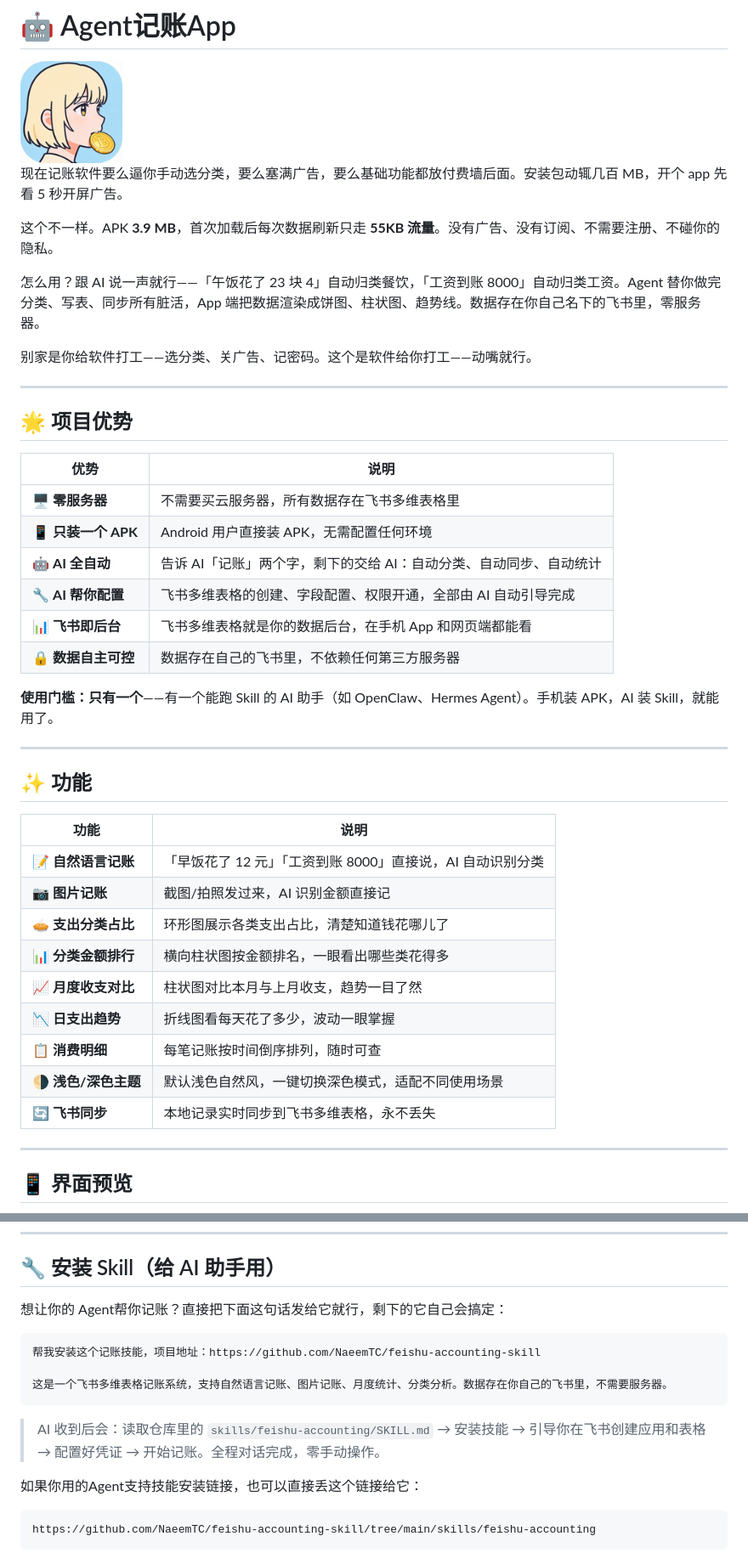
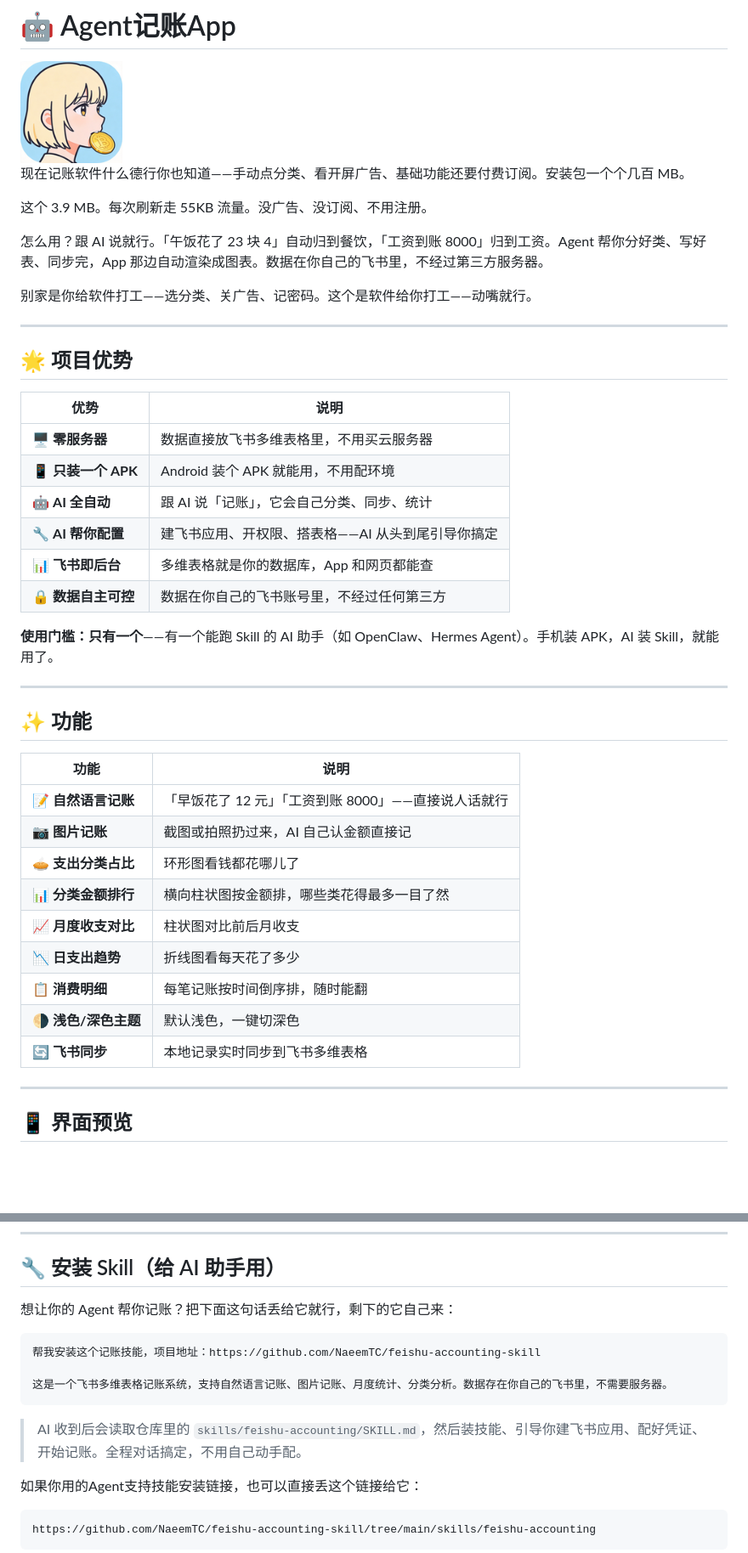
Before and after one commit to NaeemTC/feishu-accounting-skill, a Markdown page: README.md, 2 parts joined by grey strips. Shown at 85% size. Drawn GitHub-style; blank space fills up the shorter version.

Commit message:
docs: humanize README - remove AI writing patterns

````diff
--- a/README.md
+++ b/README.md
@@ -2,11 +2,11 @@
 
 <img src="assets/images/icon.png" width="120" height="120" align="center" />
 
-现在记账软件要么逼你手动选分类，要么塞满广告，要么基础功能都放付费墙后面。安装包动辄几百 MB，开个 app 先看 5 秒开屏广告。
+现在记账软件什么德行你也知道——手动点分类、看开屏广告、基础功能还要付费订阅。安装包一个个几百 MB。
 
-这个不一样。APK **3.9 MB**，首次加载后每次数据刷新只走 **55KB 流量**。没有广告、没有订阅、不需要注册、不碰你的隐私。
+这个 3.9 MB。每次刷新走 55KB 流量。没广告、没订阅、不用注册。
 
-怎么用？跟 AI 说一声就行——「午饭花了 23 块 4」自动归类餐饮，「工资到账 8000」自动归类工资。Agent 替你做完分类、写表、同步所有脏活，App 端把数据渲染成饼图、柱状图、趋势线。数据存在你自己名下的飞书里，零服务器。
+怎么用？跟 AI 说就行。「午饭花了 23 块 4」自动归到餐饮，「工资到账 8000」归到工资。Agent 帮你分好类、写好表、同步完，App 那边自动渲染成图表。数据在你自己的飞书里，不经过第三方服务器。
 
 别家是你给软件打工——选分类、关广告、记密码。这个是软件给你打工——动嘴就行。
 
@@ -16,12 +16,12 @@
 
 | 优势 | 说明 |
 |------|------|
-| 🖥️ **零服务器** | 不需要买云服务器，所有数据存在飞书多维表格里 |
-| 📱 **只装一个 APK** | Android 用户直接装 APK，无需配置任何环境 |
-| 🤖 **AI 全自动** | 告诉 AI「记账」两个字，剩下的交给 AI：自动分类、自动同步、自动统计 |
-| 🔧 **AI 帮你配置** | 飞书多维表格的创建、字段配置、权限开通，全部由 AI 自动引导完成 |
-| 📊 **飞书即后台** | 飞书多维表格就是你的数据后台，在手机 App 和网页端都能看 |
-| 🔒 **数据自主可控** | 数据存在自己的飞书里，不依赖任何第三方服务器 |
+| 🖥️ **零服务器** | 数据直接放飞书多维表格里，不用买云服务器 |
+| 📱 **只装一个 APK** | Android 装个 APK 就能用，不用配环境 |
+| 🤖 **AI 全自动** | 跟 AI 说「记账」，它会自己分类、同步、统计 |
+| 🔧 **AI 帮你配置** | 建飞书应用、开权限、搭表格——AI 从头到尾引导你搞定 |
+| 📊 **飞书即后台** | 多维表格就是你的数据库，App 和网页都能查 |
+| 🔒 **数据自主可控** | 数据在你自己的飞书账号里，不经过任何第三方 |
 
 **使用门槛：只有一个**——有一个能跑 Skill 的 AI 助手（如 OpenClaw、Hermes Agent）。手机装 APK，AI 装 Skill，就能用了。
 
@@ -31,15 +31,15 @@
 
 | 功能 | 说明 |
 |------|------|
-| 📝 **自然语言记账** | 「早饭花了 12 元」「工资到账 8000」直接说，AI 自动识别分类 |
-| 📷 **图片记账** | 截图/拍照发过来，AI 识别金额直接记 |
-| 🥧 **支出分类占比** | 环形图展示各类支出占比，清楚知道钱花哪儿了 |
-| 📊 **分类金额排行** | 横向柱状图按金额排名，一眼看出哪些类花得多 |
-| 📈 **月度收支对比** | 柱状图对比本月与上月收支，趋势一目了然 |
-| 📉 **日支出趋势** | 折线图看每天花了多少，波动一眼掌握 |
-| 📋 **消费明细** | 每笔记账按时间倒序排列，随时可查 |
-| 🌗 **浅色/深色主题** | 默认浅色自然风，一键切换深色模式，适配不同使用场景 |
-| 🔄 **飞书同步** | 本地记录实时同步到飞书多维表格，永不丢失 |
+| 📝 **自然语言记账** | 「早饭花了 12 元」「工资到账 8000」——直接说人话就行 |
+| 📷 **图片记账** | 截图或拍照扔过来，AI 自己认金额直接记 |
+| 🥧 **支出分类占比** | 环形图看钱都花哪儿了 |
+| 📊 **分类金额排行** | 横向柱状图按金额排，哪些类花得最多一目了然 |
+| 📈 **月度收支对比** | 柱状图对比前后月收支 |
+| 📉 **日支出趋势** | 折线图看每天花了多少 |
+| 📋 **消费明细** | 每笔记账按时间倒序排，随时能翻 |
+| 🌗 **浅色/深色主题** | 默认浅色，一键切深色 |
+| 🔄 **飞书同步** | 本地记录实时同步到飞书多维表格 |
 
 ---
 
@@ -69,7 +69,7 @@
 
 ## 🔧 安装 Skill（给 AI 助手用）
 
-想让你的 Agent帮你记账？直接把下面这句话发给它就行，剩下的它自己会搞定：
+想让你的 Agent 帮你记账？把下面这句话丢给它就行，剩下的它自己来：
 
 ```
 帮我安装这个记账技能，项目地址：https://github.com/NaeemTC/feishu-accounting-skill
@@ -77,7 +77,7 @@
 这是一个飞书多维表格记账系统，支持自然语言记账、图片记账、月度统计、分类分析。数据存在你自己的飞书里，不需要服务器。
 ```
 
-> AI 收到后会：读取仓库里的 `skills/feishu-accounting/SKILL.md` → 安装技能 → 引导你在飞书创建应用和表格 → 配置好凭证 → 开始记账。全程对话完成，零手动操作。
+> AI 收到后会读取仓库里的 `skills/feishu-accounting/SKILL.md`，然后装技能、引导你建飞书应用、配好凭证、开始记账。全程对话搞定，不用自己动手配。
 
 如果你用的Agent支持技能安装链接，也可以直接丢这个链接给它：
 
````
